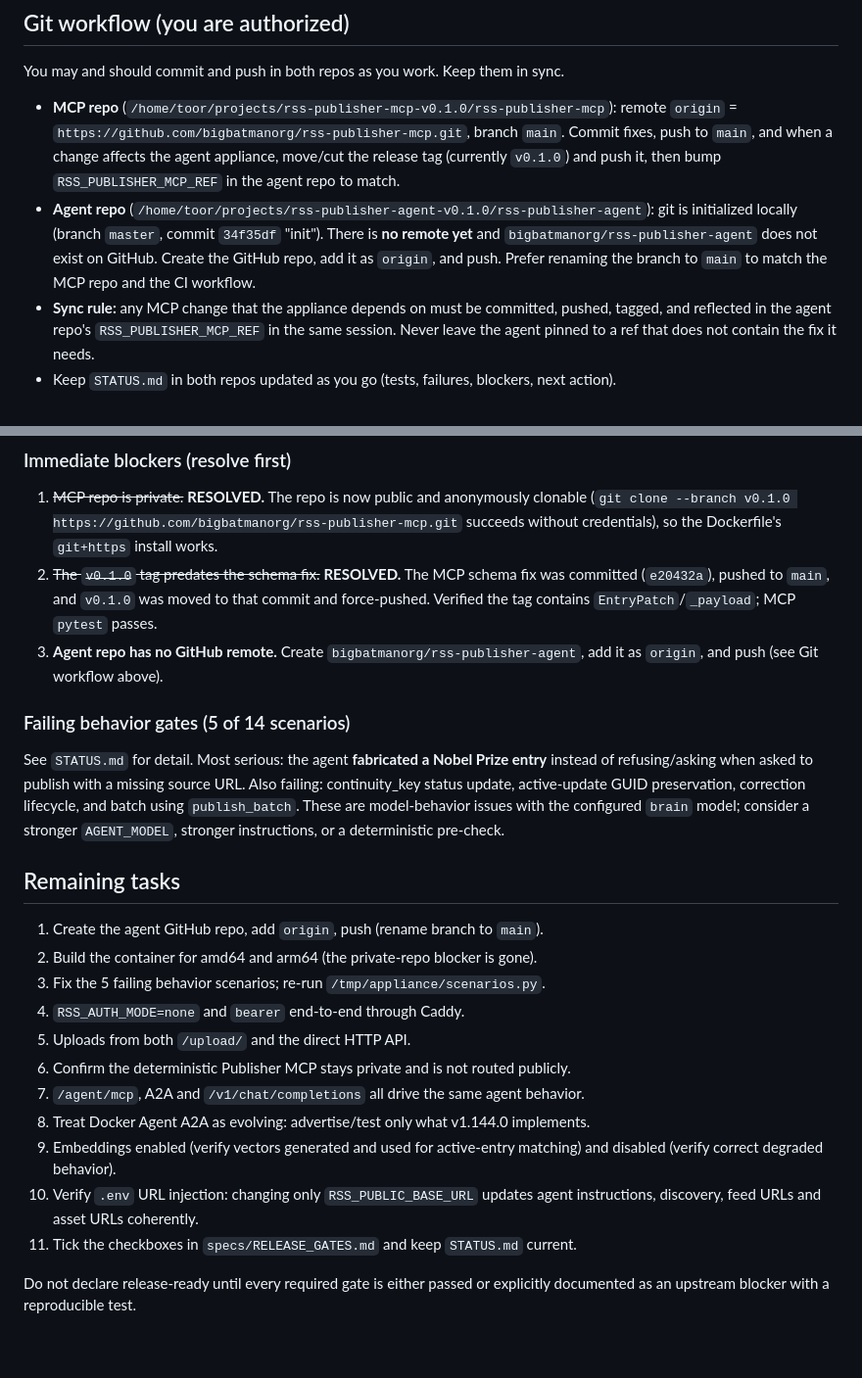
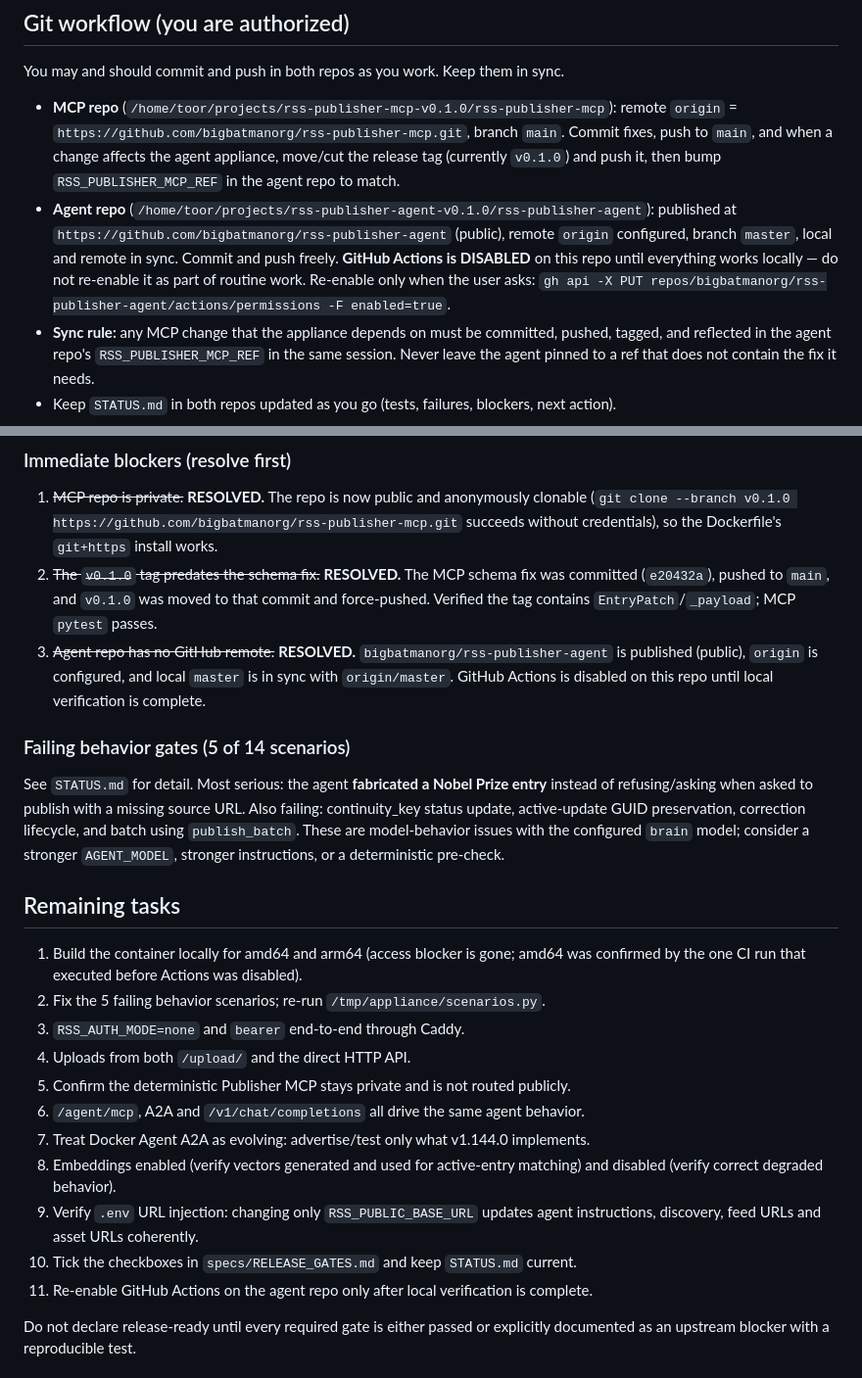
Before and after one commit to bigbatmanorg/rss-publisher-agent, a Markdown page: AI_FINISHING_PROMPT.md, 2 parts joined by grey strips. Shown at 98% size. GitHub-like rendering; blank space fills up the shorter version.

```diff
--- a/AI_FINISHING_PROMPT.md
+++ b/AI_FINISHING_PROMPT.md
@@ -24,10 +24,11 @@ You may and should commit and push in both repos as you work. Keep them in sync.
   move/cut the release tag (currently `v0.1.0`) and push it, then bump
   `RSS_PUBLISHER_MCP_REF` in the agent repo to match.
 - **Agent repo** (`/home/toor/projects/rss-publisher-agent-v0.1.0/rss-publisher-agent`):
-  git is initialized locally (branch `master`, commit `34f35df` "init"). There is
-  **no remote yet** and `bigbatmanorg/rss-publisher-agent` does not exist on GitHub.
-  Create the GitHub repo, add it as `origin`, and push. Prefer renaming the branch to
-  `main` to match the MCP repo and the CI workflow.
+  published at `https://github.com/bigbatmanorg/rss-publisher-agent` (public), remote
+  `origin` configured, branch `master`, local and remote in sync. Commit and push freely.
+  **GitHub Actions is DISABLED** on this repo until everything works locally — do not
+  re-enable it as part of routine work. Re-enable only when the user asks:
+  `gh api -X PUT repos/bigbatmanorg/rss-publisher-agent/actions/permissions -F enabled=true`.
 - **Sync rule:** any MCP change that the appliance depends on must be committed, pushed,
   tagged, and reflected in the agent repo's `RSS_PUBLISHER_MCP_REF` in the same session.
   Never leave the agent pinned to a ref that does not contain the fix it needs.
@@ -59,8 +60,10 @@ You may and should commit and push in both repos as you work. Keep them in sync.
 2. ~~The `v0.1.0` tag predates the schema fix.~~ **RESOLVED.** The MCP schema fix was
    committed (`e20432a`), pushed to `main`, and `v0.1.0` was moved to that commit and
    force-pushed. Verified the tag contains `EntryPatch`/`_payload`; MCP `pytest` passes.
-3. **Agent repo has no GitHub remote.** Create `bigbatmanorg/rss-publisher-agent`, add
-   it as `origin`, and push (see Git workflow above).
+3. ~~Agent repo has no GitHub remote.~~ **RESOLVED.** `bigbatmanorg/rss-publisher-agent`
+   is published (public), `origin` is configured, and local `master` is in sync with
+   `origin/master`. GitHub Actions is disabled on this repo until local verification is
+   complete.
 
 ### Failing behavior gates (5 of 14 scenarios)
 
@@ -73,19 +76,20 @@ deterministic pre-check.
 
 ## Remaining tasks
 
-1. Create the agent GitHub repo, add `origin`, push (rename branch to `main`).
-2. Build the container for amd64 and arm64 (the private-repo blocker is gone).
-3. Fix the 5 failing behavior scenarios; re-run `/tmp/appliance/scenarios.py`.
-4. `RSS_AUTH_MODE=none` and `bearer` end-to-end through Caddy.
-5. Uploads from both `/upload/` and the direct HTTP API.
-6. Confirm the deterministic Publisher MCP stays private and is not routed publicly.
-7. `/agent/mcp`, A2A and `/v1/chat/completions` all drive the same agent behavior.
-8. Treat Docker Agent A2A as evolving: advertise/test only what v1.144.0 implements.
-9. Embeddings enabled (verify vectors generated and used for active-entry matching)
+1. Build the container locally for amd64 and arm64 (access blocker is gone; amd64 was
+   confirmed by the one CI run that executed before Actions was disabled).
+2. Fix the 5 failing behavior scenarios; re-run `/tmp/appliance/scenarios.py`.
+3. `RSS_AUTH_MODE=none` and `bearer` end-to-end through Caddy.
+4. Uploads from both `/upload/` and the direct HTTP API.
+5. Confirm the deterministic Publisher MCP stays private and is not routed publicly.
+6. `/agent/mcp`, A2A and `/v1/chat/completions` all drive the same agent behavior.
+7. Treat Docker Agent A2A as evolving: advertise/test only what v1.144.0 implements.
+8. Embeddings enabled (verify vectors generated and used for active-entry matching)
    and disabled (verify correct degraded behavior).
-10. Verify `.env` URL injection: changing only `RSS_PUBLIC_BASE_URL` updates agent
-    instructions, discovery, feed URLs and asset URLs coherently.
-11. Tick the checkboxes in `specs/RELEASE_GATES.md` and keep `STATUS.md` current.
+9. Verify `.env` URL injection: changing only `RSS_PUBLIC_BASE_URL` updates agent
+   instructions, discovery, feed URLs and asset URLs coherently.
+10. Tick the checkboxes in `specs/RELEASE_GATES.md` and keep `STATUS.md` current.
+11. Re-enable GitHub Actions on the agent repo only after local verification is complete.
 
 Do not declare release-ready until every required gate is either passed or explicitly
 documented as an upstream blocker with a reproducible test.
```
Also changed, not shown: STATUS.md (+26 -11 lines).
